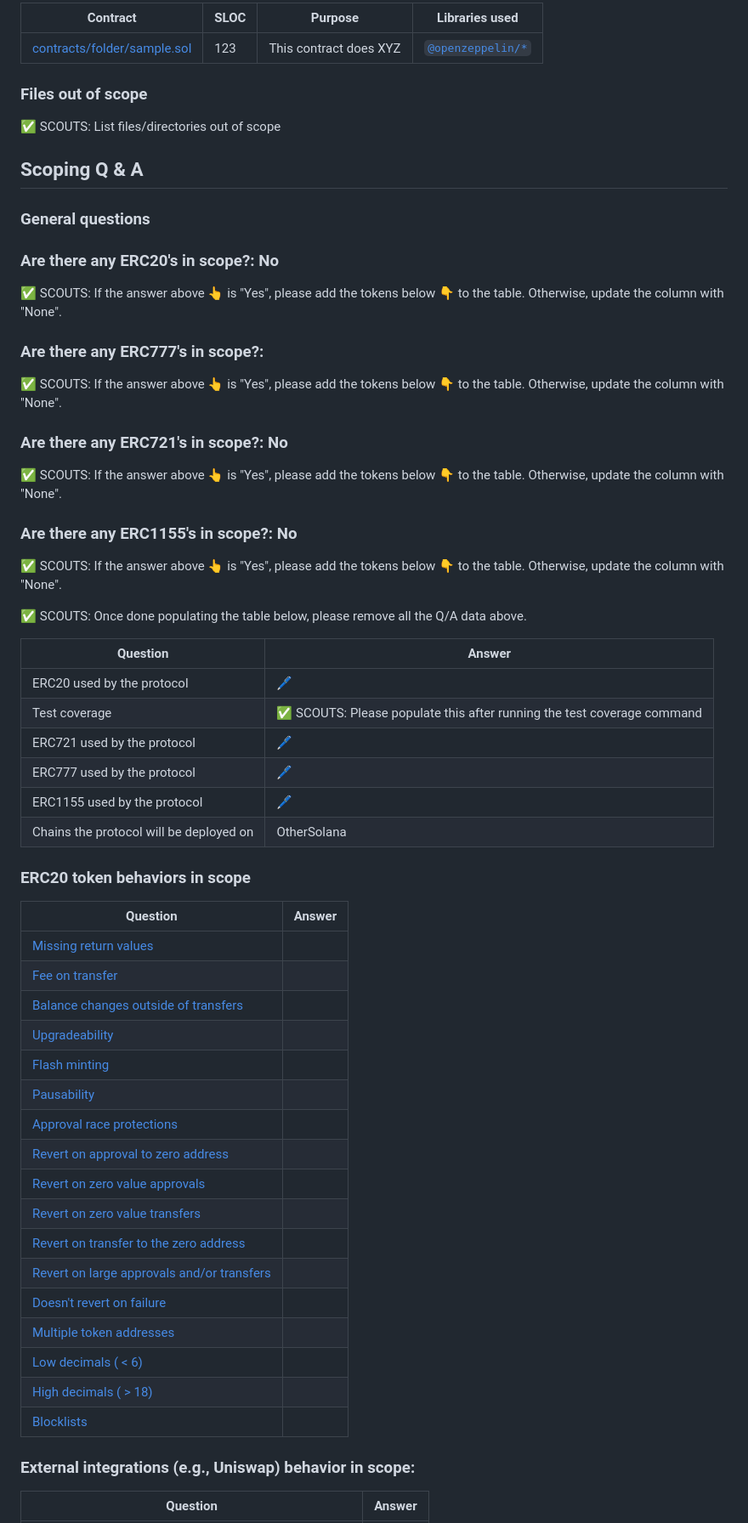
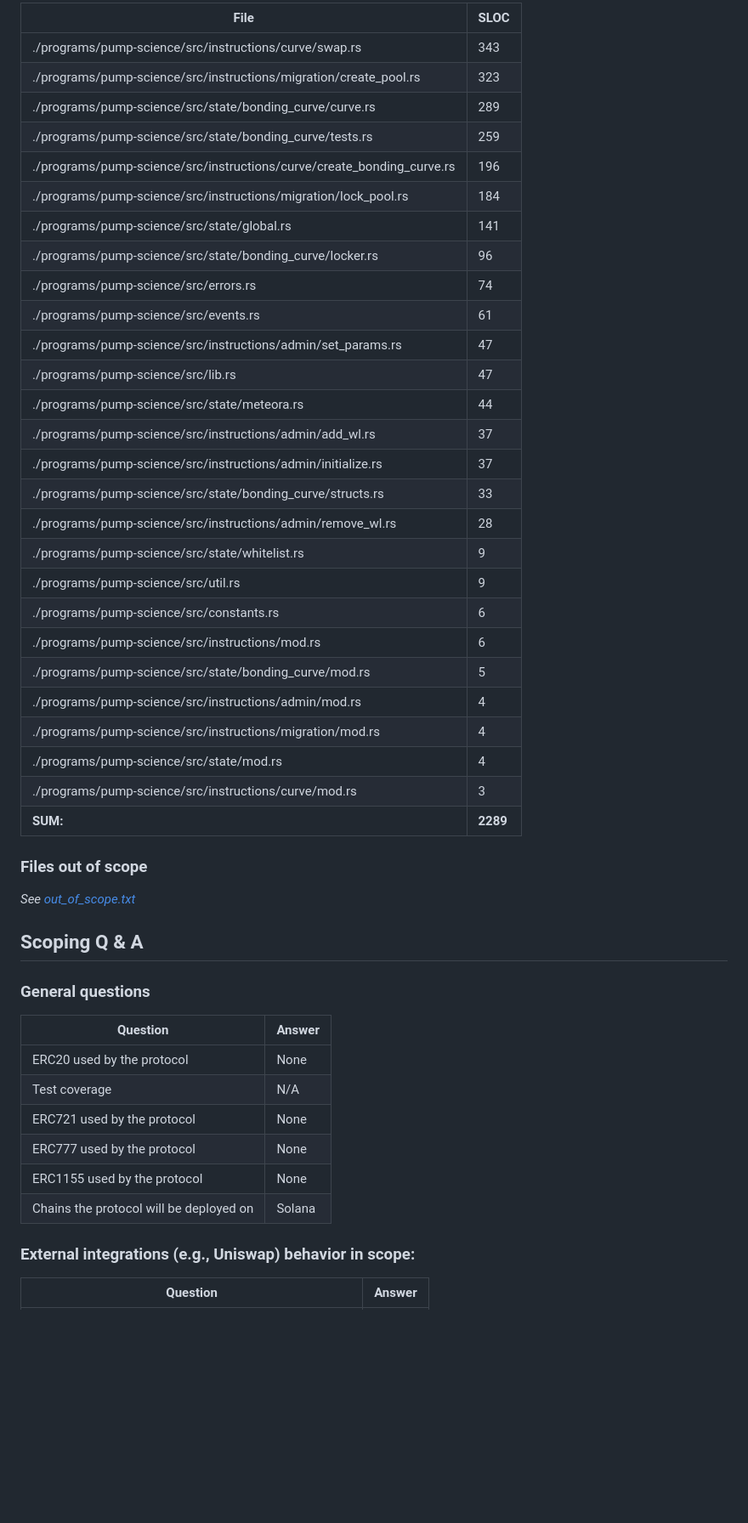
Before and after one commit to code-423n4/2025-01-pump-science, a Markdown page: README.md, the part around one of its changes. Shown at 85% size. GitHub-like rendering; blank space fills up the shorter version.

Commit message:
initial README update

```diff
--- a/README.md
+++ b/README.md
@@ -57,71 +136,53 @@ Some accounts are not being checked in the migration instructions. This is fine
 
-| Contract | SLOC | Purpose | Libraries used |
-| ----------- | ----------- | ----------- | ----------- |
-| [contracts/folder/sample.sol](https://github.com/code-423n4/repo-name/blob/contracts/folder/sample.sol) | 123 | This contract does XYZ | [`@openzeppelin/*`](https://openzeppelin.com/contracts/) |
+| File                                                                   | SLOC     |
+|------------------------------------------------------------------------|----------|
+| ./programs/pump-science/src/instructions/curve/swap.rs                 | 343      |
+| ./programs/pump-science/src/instructions/migration/create_pool.rs      | 323      |
+| ./programs/pump-science/src/state/bonding_curve/curve.rs               | 289      |
+| ./programs/pump-science/src/state/bonding_curve/tests.rs               | 259      |
+| ./programs/pump-science/src/instructions/curve/create_bonding_curve.rs | 196      |
+| ./programs/pump-science/src/instructions/migration/lock_pool.rs        | 184      |
+| ./programs/pump-science/src/state/global.rs                            | 141      |
+| ./programs/pump-science/src/state/bonding_curve/locker.rs              | 96       |
+| ./programs/pump-science/src/errors.rs                                  | 74       |
+| ./programs/pump-science/src/events.rs                                  | 61       |
+| ./programs/pump-science/src/instructions/admin/set_params.rs           | 47       |
+| ./programs/pump-science/src/lib.rs                                     | 47       |
+| ./programs/pump-science/src/state/meteora.rs                           | 44       |
+| ./programs/pump-science/src/instructions/admin/add_wl.rs               | 37       |
+| ./programs/pump-science/src/instructions/admin/initialize.rs           | 37       |
+| ./programs/pump-science/src/state/bonding_curve/structs.rs             | 33       |
+| ./programs/pump-science/src/instructions/admin/remove_wl.rs            | 28       |
+| ./programs/pump-science/src/state/whitelist.rs                         | 9        |
+| ./programs/pump-science/src/util.rs                                    | 9        |
+| ./programs/pump-science/src/constants.rs                               | 6        |
+| ./programs/pump-science/src/instructions/mod.rs                        | 6        |
+| ./programs/pump-science/src/state/bonding_curve/mod.rs                 | 5        |
+| ./programs/pump-science/src/instructions/admin/mod.rs                  | 4        |
+| ./programs/pump-science/src/instructions/migration/mod.rs              | 4        |
+| ./programs/pump-science/src/state/mod.rs                               | 4        |
+| ./programs/pump-science/src/instructions/curve/mod.rs                  | 3        |
+| **SUM:**                                                               | **2289** |
 
 ### Files out of scope
-✅ SCOUTS: List files/directories out of scope
+
+*See [out_of_scope.txt](https://github.com/code-423n4/2025-01-pump-science/blob/main/out_of_scope.txt)*
+
+
 
 ## Scoping Q &amp; A
 
 ### General questions
-### Are there any ERC20's in scope?: No
-
-✅ SCOUTS: If the answer above 👆 is "Yes", please add the tokens below 👇 to the table. Otherwise, update the column with "None".
-
-
-
-
-### Are there any ERC777's in scope?:
-
-✅ SCOUTS: If the answer above 👆 is "Yes", please add the tokens below 👇 to the table. Otherwise, update the column with "None".
-
-
-
-### Are there any ERC721's in scope?: No
-
-✅ SCOUTS: If the answer above 👆 is "Yes", please add the tokens below 👇 to the table. Otherwise, update the column with "None".
-
-
-
-### Are there any ERC1155's in scope?: No
-
-✅ SCOUTS: If the answer above 👆 is "Yes", please add the tokens below 👇 to the table. Otherwise, update the column with "None".
-
-
-
-✅ SCOUTS: Once done populating the table below, please remove all the Q/A data above.
 
 | Question                                | Answer                       |
 | --------------------------------------- | ---------------------------- |
-| ERC20 used by the protocol              |       🖊️             |
-| Test coverage                           | ✅ SCOUTS: Please populate this after running the test coverage command                          |
-| ERC721 used  by the protocol            |            🖊️              |
-| ERC777 used by the protocol             |           🖊️                |
-| ERC1155 used by the protocol            |              🖊️            |
-| Chains the protocol will be deployed on | OtherSolana  |
+| ERC20 used by the protocol              |       None             |
+| Test coverage                           | N/A                          |
+| ERC721 used  by the protocol            |            None              |
+| ERC777 used by the protocol             |           None                |
+| ERC1155 used by the protocol            |              None            |
+| Chains the protocol will be deployed on | Solana  |
 
-### ERC20 token behaviors in scope
-
-| Question                                                                                                                                                   | Answer |
-| ---------------------------------------------------------------------------------------------------------------------------------------------------------- | ------ |
-| [Missing return values](https://github.com/d-xo/weird-erc20?tab=readme-ov-file#missing-return-values)                                                      |    |
-| [Fee on transfer](https://github.com/d-xo/weird-erc20?tab=readme-ov-file#fee-on-transfer)                                                                  |   |
-| [Balance changes outside of transfers](https://github.com/d-xo/weird-erc20?tab=readme-ov-file#balance-modifications-outside-of-transfers-rebasingairdrops) |    |
-| [Upgradeability](https://github.com/d-xo/weird-erc20?tab=readme-ov-file#upgradable-tokens)                                                                 |    |
-| [Flash minting](https://github.com/d-xo/weird-erc20?tab=readme-ov-file#flash-mintable-tokens)                                                              |    |
-| [Pausability](https://github.com/d-xo/weird-erc20?tab=readme-ov-file#pausable-tokens)                                                                      |    |
-| [Approval race protections](https://github.com/d-xo/weird-erc20?tab=readme-ov-file#approval-race-protections)                                              |    |
-| [Revert on approval to zero address](https://github.com/d-xo/weird-erc20?tab=readme-ov-file#revert-on-approval-to-zero-address)                            |    |
-| [Revert on zero value approvals](https://github.com/d-xo/weird-erc20?tab=readme-ov-file#revert-on-zero-value-approvals)                                    |    |
-| [Revert on zero value transfers](https://github.com/d-xo/weird-erc20?tab=readme-ov-file#revert-on-zero-value-transfers)                                    |    |
-| [Revert on transfer to the zero address](https://github.com/d-xo/weird-erc20?tab=readme-ov-file#revert-on-transfer-to-the-zero-address)                    |    |
-| [Revert on large approvals and/or transfers](https://github.com/d-xo/weird-erc20?tab=readme-ov-file#revert-on-large-approvals--transfers)                  |    |
-| [Doesn't revert on failure](https://github.com/d-xo/weird-erc20?tab=readme-ov-file#no-revert-on-failure)                                                   |    |
-| [Multiple token addresses](https://github.com/d-xo/weird-erc20?tab=readme-ov-file#revert-on-zero-value-transfers)                                          |    |
-| [Low decimals ( < 6)](https://github.com/d-xo/weird-erc20?tab=readme-ov-file#low-decimals)                                                                 |    |
-| [High decimals ( > 18)](https://github.com/d-xo/weird-erc20?tab=readme-ov-file#high-decimals)                                                              |    |
-| [Blocklists](https://github.com/d-xo/weird-erc20?tab=readme-ov-file#tokens-with-blocklists)                                                                |    |
 
 ### External integrations (e.g., Uniswap) behavior in scope:
 
```
Also changed, not shown: other parts of README.md (+104 -94 lines), README-sponsor.md (deleted, +0 -88 lines).
